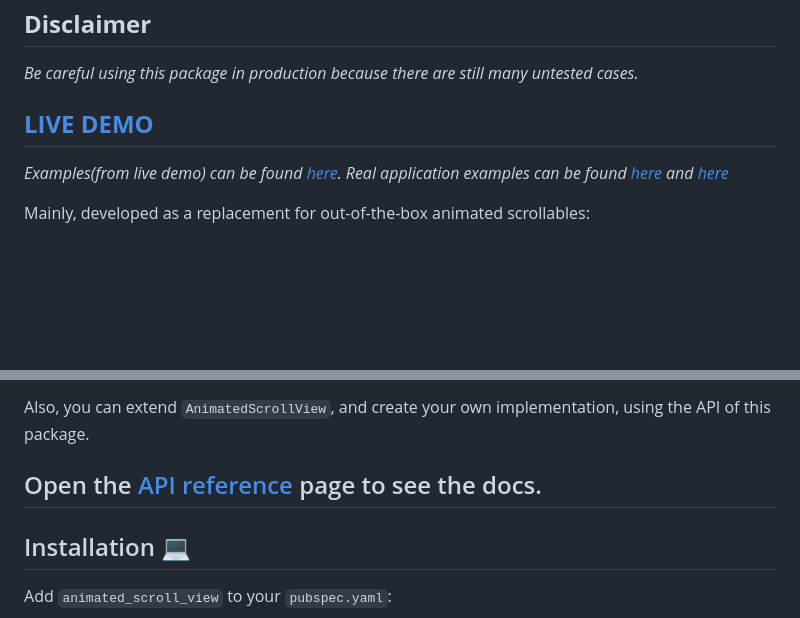
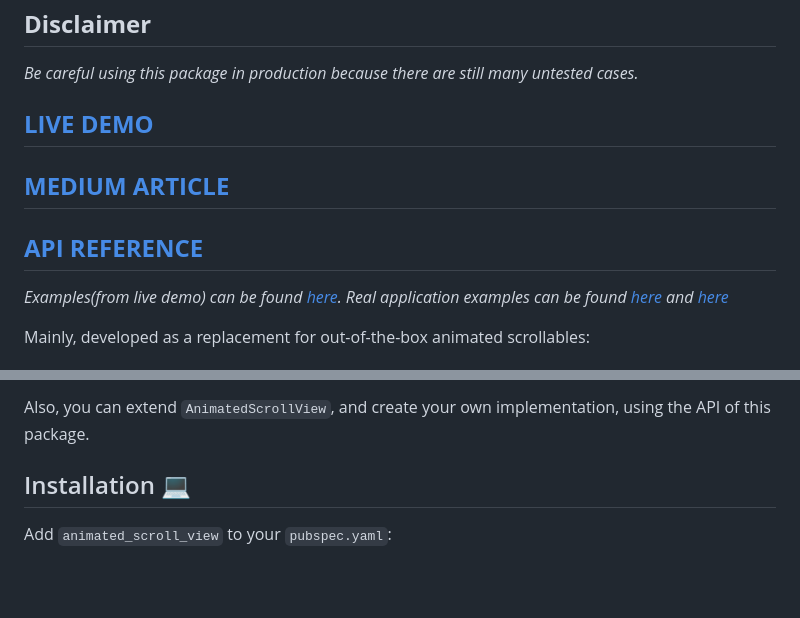
Before and after one commit to radomir9720/animated_scroll_view, a Markdown page: README.md, 2 parts joined by grey strips. Rendered like a GitHub page; blank space fills up the shorter version.

Commit message:
docs: added medium article link to readme

```diff
--- a/README.md
+++ b/README.md
@@ -14,7 +14,11 @@ At the moment, this package provides `ListView`, `GridView`, and `PageView` impl
 ## **Disclaimer**
 _Be careful using this package in production because there are still many untested cases._
 
-## **[LIVE DEMO](https://radomir9720.github.io/animated_scroll_view/#/)**
+## **[LIVE DEMO](live_demo_link)**
+## **[MEDIUM ARTICLE](medium_article_link)**
+## **[API REFERENCE](api_reference_link)**
+
+
 _Examples(from live demo) can be found [here][live_demo_examples_link].
 Real application examples can be found [here][real_app_example_link1] and [here][real_app_example_link2]_
 
@@ -53,7 +57,6 @@ out-of-the-box animated scrollables mentioned above:
 Also, you can extend `AnimatedScrollView`, and create your own
 implementation, using the API of this package.
 
-## Open the [API reference](api_reference_link) page to see the docs.
 
 ## Installation 💻
 
```
Also changed, not shown: other parts of README.md (+2 -0 lines).
